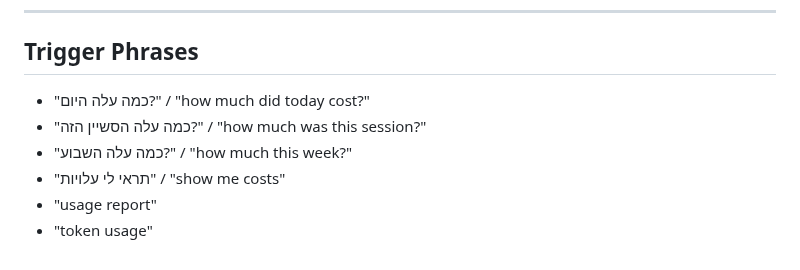
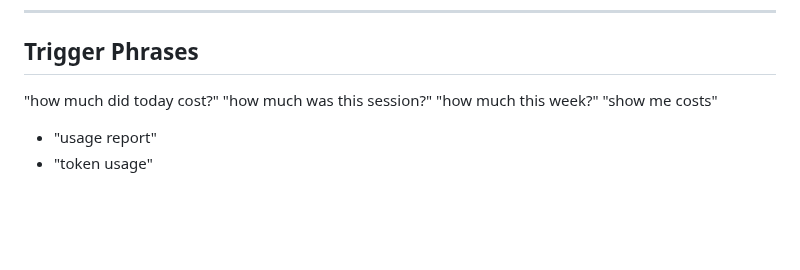
Before and after one commit to netanel-abergel/pa-skills, a Markdown page: skills/usage-costs/SKILL.md, the part around the change. GitHub-like rendering; blank space fills up the shorter version.

Commit message:
Remove Hebrew: English-only skills

```diff
--- a/skills/usage-costs/SKILL.md
+++ b/skills/usage-costs/SKILL.md
@@ -133,9 +133,9 @@ Append to `/opt/ocana/openclaw/workspace/data/token-history.jsonl`:
 ---
 
 ## Trigger Phrases
-- "כמה עלה היום?" / "how much did today cost?"
-- "כמה עלה הסשיין הזה?" / "how much was this session?"
-- "כמה עלה השבוע?" / "how much this week?"
-- "תראי לי עלויות" / "show me costs"
+"how much did today cost?"
+"how much was this session?"
+"how much this week?"
+"show me costs"
 - "usage report"
 - "token usage"
```
